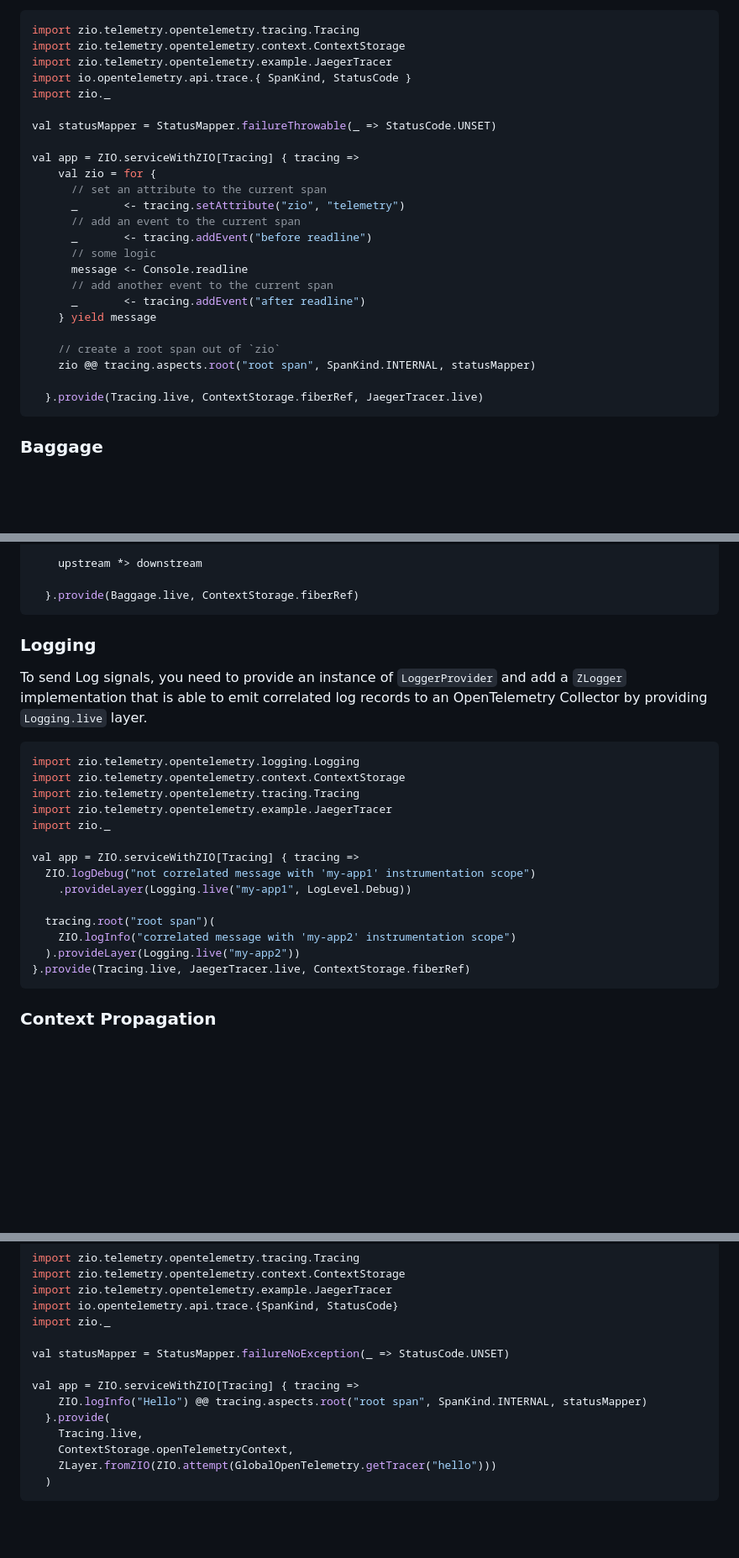
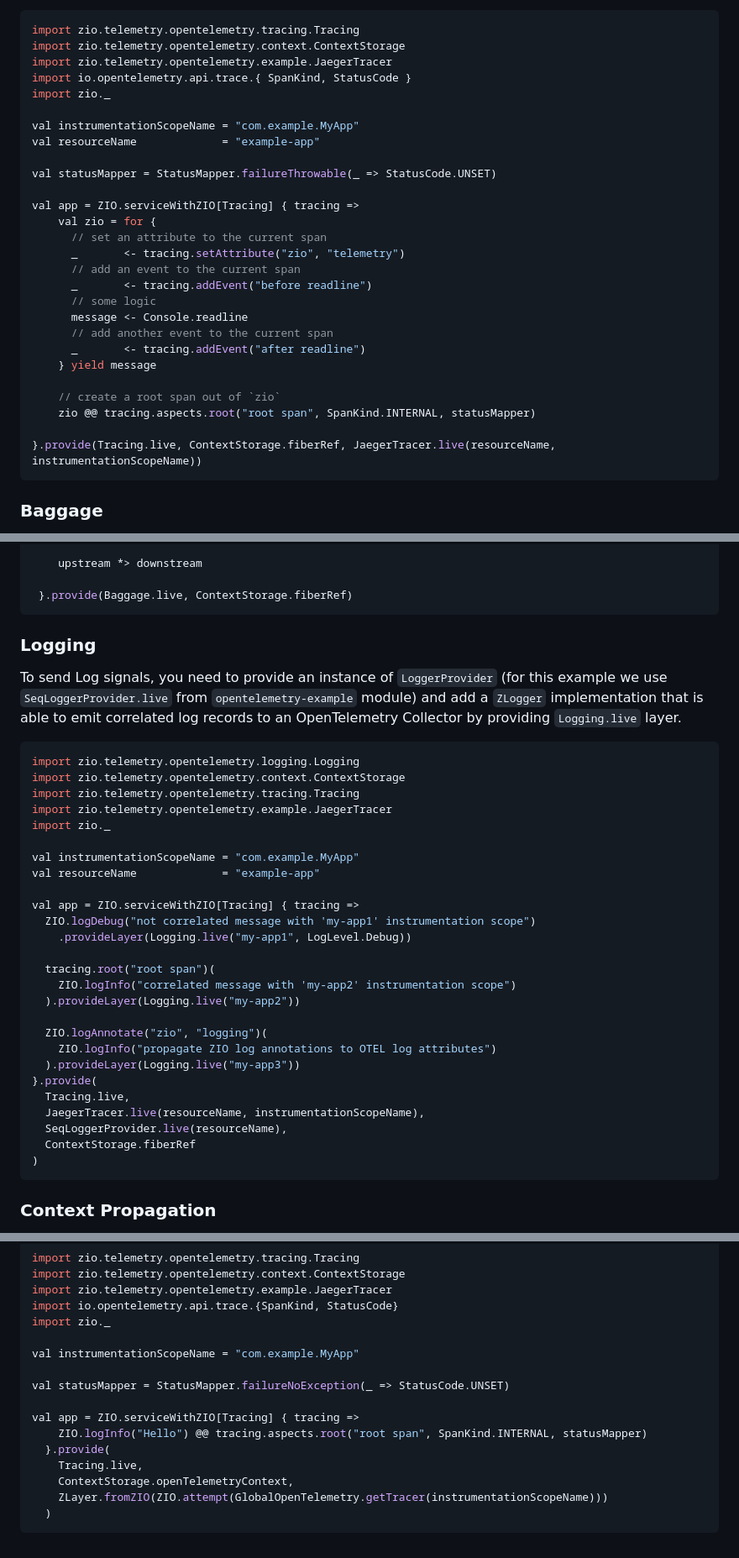
Before and after one commit to zio/zio-telemetry, a Markdown page: docs/opentelemetry.md, 3 parts joined by grey strips. Shown at 84% size. GitHub-like rendering; blank space fills up the shorter version.

Commit message:
Update opentelemetry.md docs

````diff
--- a/docs/opentelemetry.md
+++ b/docs/opentelemetry.md
@@ -27,6 +27,9 @@ import zio.telemetry.opentelemetry.example.JaegerTracer
 import io.opentelemetry.api.trace.{ SpanKind, StatusCode }
 import zio._
 
+val instrumentationScopeName = "com.example.MyApp"
+val resourceName             = "example-app"
+
 val statusMapper = StatusMapper.failureThrowable(_ => StatusCode.UNSET)
 
 val app = ZIO.serviceWithZIO[Tracing] { tracing =>
@@ -44,7 +47,7 @@ val app = ZIO.serviceWithZIO[Tracing] { tracing =>
     // create a root span out of `zio`
     zio @@ tracing.aspects.root("root span", SpanKind.INTERNAL, statusMapper)
 
-  }.provide(Tracing.live, ContextStorage.fiberRef, JaegerTracer.live)
+}.provide(Tracing.live, ContextStorage.fiberRef, JaegerTracer.live(resourceName, instrumentationScopeName))
 ```
 
 ### Baggage
@@ -77,12 +80,13 @@ import zio._
 
     upstream *> downstream
 
-  }.provide(Baggage.live, ContextStorage.fiberRef)
+ }.provide(Baggage.live, ContextStorage.fiberRef)
 ```
 
 ### Logging
 
-To send Log signals, you need to provide an instance of `LoggerProvider` and add a `ZLogger` implementation that is able
+To send Log signals, you need to provide an instance of `LoggerProvider`
+(for this example we use `SeqLoggerProvider.live` from `opentelemetry-example` module) and add a `ZLogger` implementation that is able
 to emit correlated log records to an OpenTelemetry Collector by providing `Logging.live` layer.
 
 ```scala
@@ -92,6 +96,9 @@ import zio.telemetry.opentelemetry.tracing.Tracing
 import zio.telemetry.opentelemetry.example.JaegerTracer
 import zio._
 
+val instrumentationScopeName = "com.example.MyApp"
+val resourceName             = "example-app"
+
 val app = ZIO.serviceWithZIO[Tracing] { tracing =>
   ZIO.logDebug("not correlated message with 'my-app1' instrumentation scope")
     .provideLayer(Logging.live("my-app1", LogLevel.Debug))
@@ -99,7 +106,16 @@ val app = ZIO.serviceWithZIO[Tracing] { tracing =>
   tracing.root("root span")(
     ZIO.logInfo("correlated message with 'my-app2' instrumentation scope")
   ).provideLayer(Logging.live("my-app2"))
-}.provide(Tracing.live, JaegerTracer.live, ContextStorage.fiberRef)
+
+  ZIO.logAnnotate("zio", "logging")(
+    ZIO.logInfo("propagate ZIO log annotations to OTEL log attributes")
+  ).provideLayer(Logging.live("my-app3"))
+}.provide(
+  Tracing.live,
+  JaegerTracer.live(resourceName, instrumentationScopeName),
+  SeqLoggerProvider.live(resourceName),
+  ContextStorage.fiberRef
+)
 ```
 
 ### Context Propagation
@@ -148,6 +164,8 @@ import zio.telemetry.opentelemetry.example.JaegerTracer
 import io.opentelemetry.api.trace.{SpanKind, StatusCode}
 import zio._
 
+val instrumentationScopeName = "com.example.MyApp"
+
 val statusMapper = StatusMapper.failureNoException(_ => StatusCode.UNSET)
 
 val app = ZIO.serviceWithZIO[Tracing] { tracing =>
@@ -155,6 +173,6 @@ val app = ZIO.serviceWithZIO[Tracing] { tracing =>
   }.provide(
     Tracing.live,
     ContextStorage.openTelemetryContext,
-    ZLayer.fromZIO(ZIO.attempt(GlobalOpenTelemetry.getTracer("hello")))
+    ZLayer.fromZIO(ZIO.attempt(GlobalOpenTelemetry.getTracer(instrumentationScopeName)))
   )
 ```
````
Also changed, not shown: other parts of docs/opentelemetry.md (+1 -1 lines).
